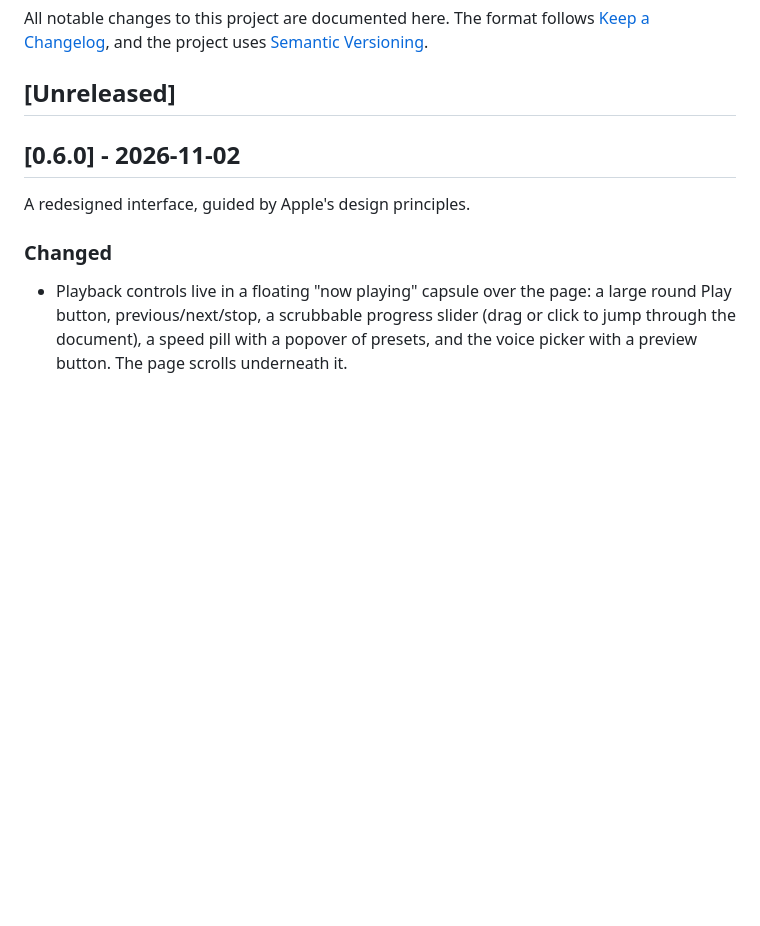
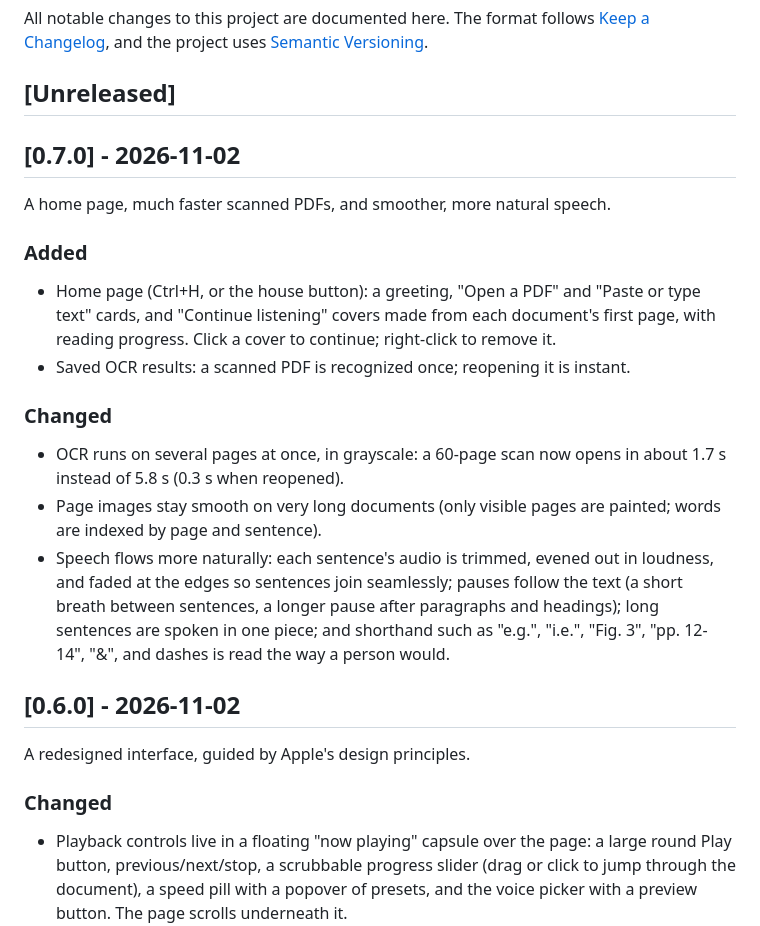
Before and after one commit to Toyboat1000/pdf-reader, a Markdown page: CHANGELOG.md, the part around the change. GitHub-like rendering; blank space fills up the shorter version.

```diff
--- a/CHANGELOG.md
+++ b/CHANGELOG.md
@@ -5,6 +5,29 @@ All notable changes to this project are documented here. The format follows
 [Semantic Versioning](https://semver.org/).
 
 ## [Unreleased]
+
+## [0.7.0] - 2026-11-02
+
+A home page, much faster scanned PDFs, and smoother, more natural speech.
+
+### Added
+
+- Home page (Ctrl+H, or the house button): a greeting, "Open a PDF" and "Paste or
+  type text" cards, and "Continue listening" covers made from each document's first
+  page, with reading progress. Click a cover to continue; right-click to remove it.
+- Saved OCR results: a scanned PDF is recognized once; reopening it is instant.
+
+### Changed
+
+- OCR runs on several pages at once, in grayscale: a 60-page scan now opens in about
+  1.7 s instead of 5.8 s (0.3 s when reopened).
+- Page images stay smooth on very long documents (only visible pages are painted;
+  words are indexed by page and sentence).
+- Speech flows more naturally: each sentence's audio is trimmed, evened out in
+  loudness, and faded at the edges so sentences join seamlessly; pauses follow the
+  text (a short breath between sentences, a longer pause after paragraphs and
+  headings); long sentences are spoken in one piece; and shorthand such as "e.g.",
+  "i.e.", "Fig. 3", "pp. 12-14", "&", and dashes is read the way a person would.
 
 ## [0.6.0] - 2026-11-02
 
```
Also changed, not shown: CLAUDE.md (+10 -0 lines), README.md (+8 -1 lines), docs/screenshot.png, 15 other files.
